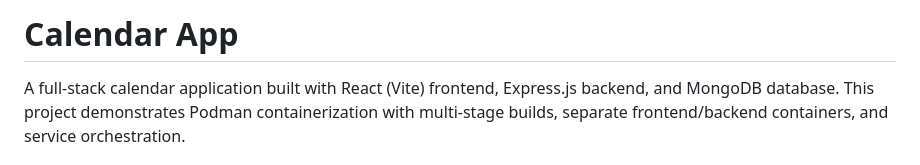
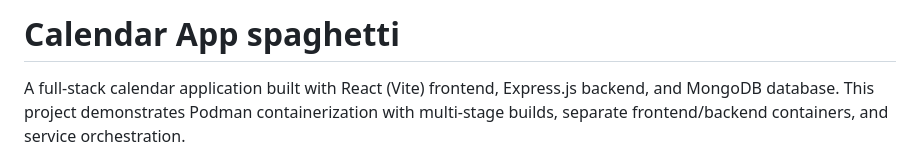
Before and after one commit to derek-etherton-opslevel/Docker-Examples, a Markdown page: javascript-calendar-app/README.md, the part around the change. Drawn GitHub-style.

Commit message:
Changes made by OpsLevel coding agent.

```diff
--- a/javascript-calendar-app/README.md
+++ b/javascript-calendar-app/README.md
@@ -1,4 +1,4 @@
-# Calendar App
+# Calendar App spaghetti
 
 A full-stack calendar application built with React (Vite) frontend, Express.js backend, and MongoDB database. This project demonstrates Podman containerization with multi-stage builds, separate frontend/backend containers, and service orchestration.
 
```
